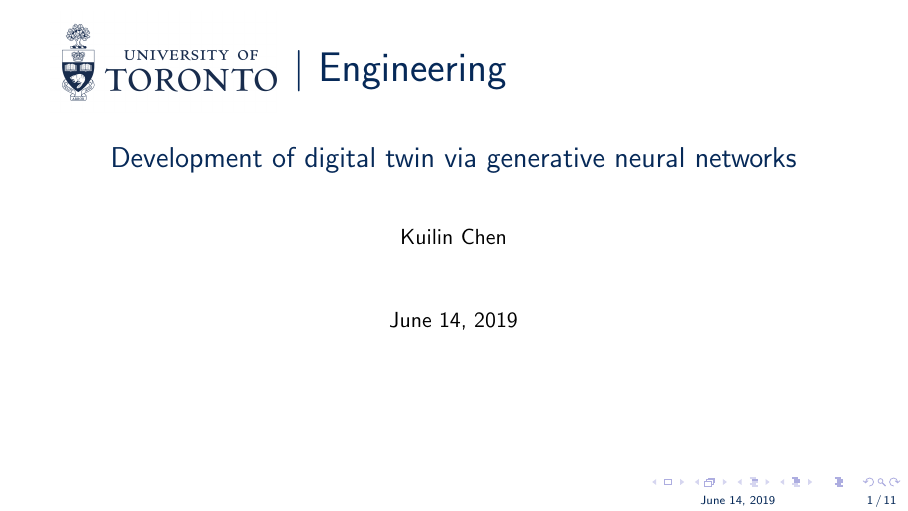
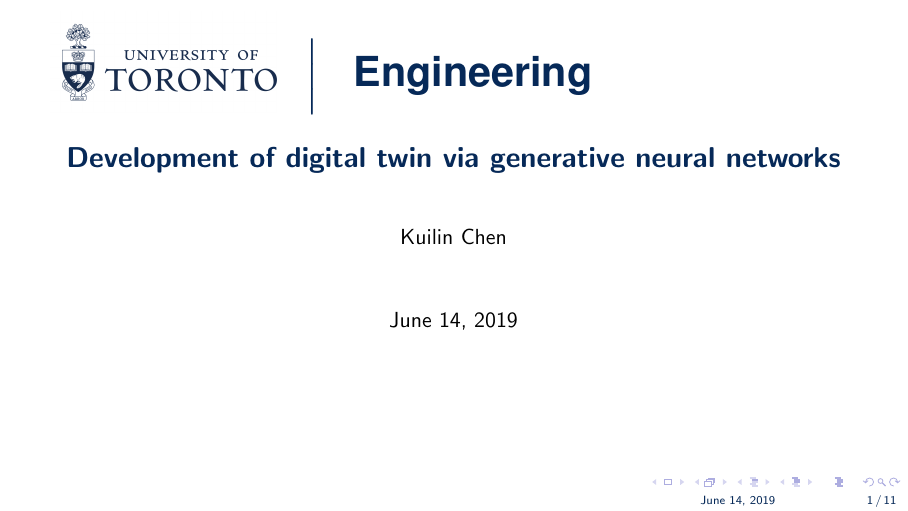
Before and after one commit to alexalex222/Beamer-template-uoft, LaTeX slides (beamer template uoft.tex): page 1 of 11. Compiled offline with pdfLaTeX.

Commit message:
Update font

```diff
--- a/beamer template uoft.tex
+++ b/beamer template uoft.tex
@@ -12,6 +12,8 @@
 \usepackage{tikz}
 \usetikzlibrary{positioning}
 \usetikzlibrary{arrows, shapes, decorations, automata, backgrounds, fit, petri, calc}
+
+\newcommand*{\logofont}{\fontfamily{phv}\selectfont}
 
 \definecolor{uoftblue}{RGB}{6,41,88} % official blue color for uoft
 
@@ -28,7 +30,10 @@
 \setbeamercolor{date in head/foot}{fg=uoftblue}
 \setbeamercolor{date in head/foot}{bg=white}
 \setbeamercolor{title}{fg=uoftblue}
+\setbeamerfont{title}{series=\bfseries}
 \setbeamercolor{frametitle}{fg=uoftblue}
+\setbeamerfont{frametitle}{series=\bfseries}
+
 
 % set logo at non-title pages
 \logo{\includegraphics[height=0.8cm]{logo_uoft.png}\vspace*{-.055\paperheight}\hspace*{.85\paperwidth}}
@@ -42,8 +47,8 @@
     \begin{textblock*}{4cm}(0.5cm,-7cm)
         \includegraphics[width=4cm]{logo_uoft.png}
     \end{textblock*}
-    \begin{textblock*}{4cm}(4.8cm,-6.3cm)
-        \huge \color{uoftblue}{$\vert$ Engineering}
+    \begin{textblock*}{8cm}(5.0cm,-6.5cm)
+        \huge \color{uoftblue}{$\Bigr\rvert$ \hspace{0.15cm} \textbf{\logofont Engineering}}
     \end{textblock*}
 \end{frame}
 }
```
